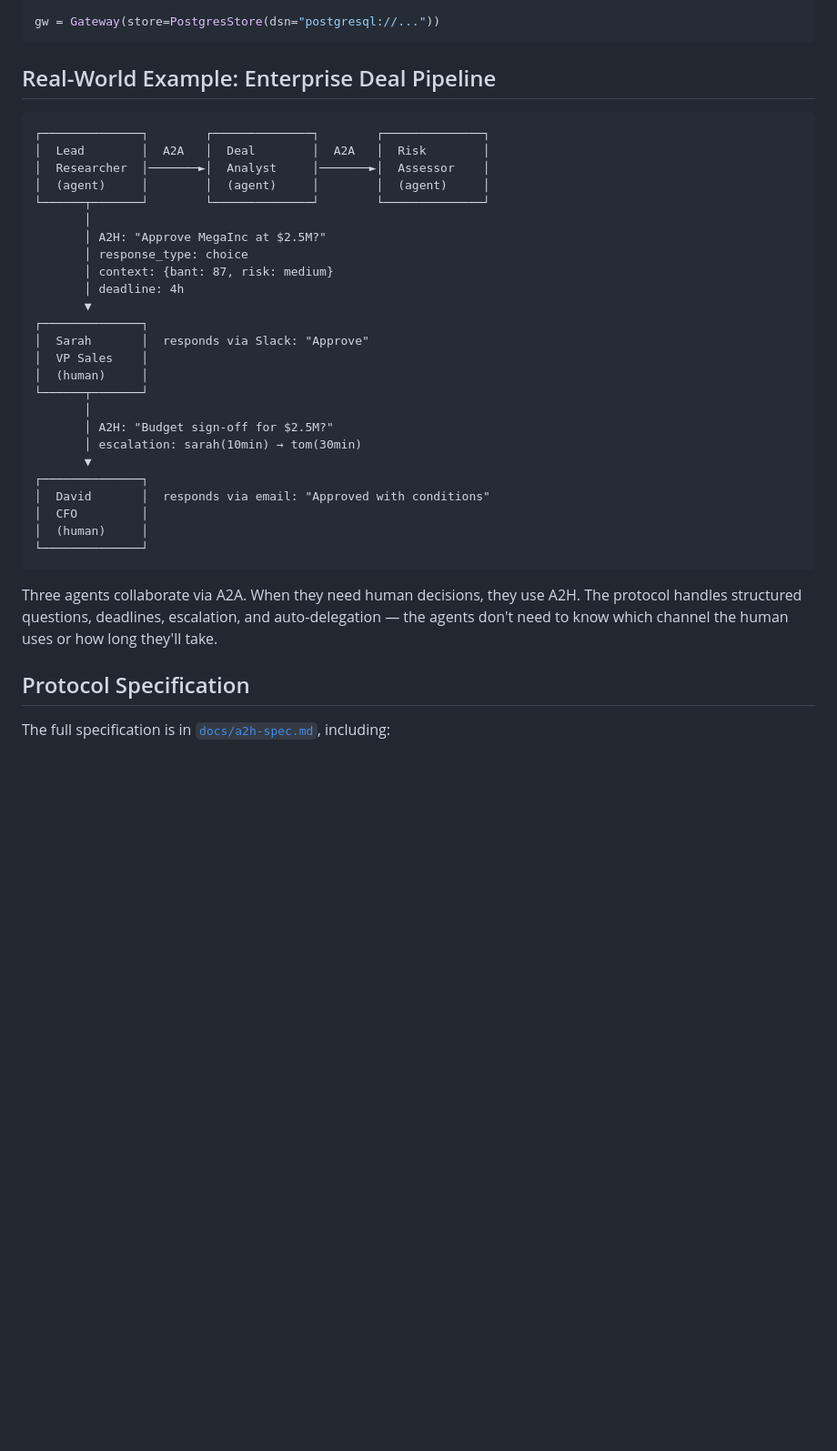
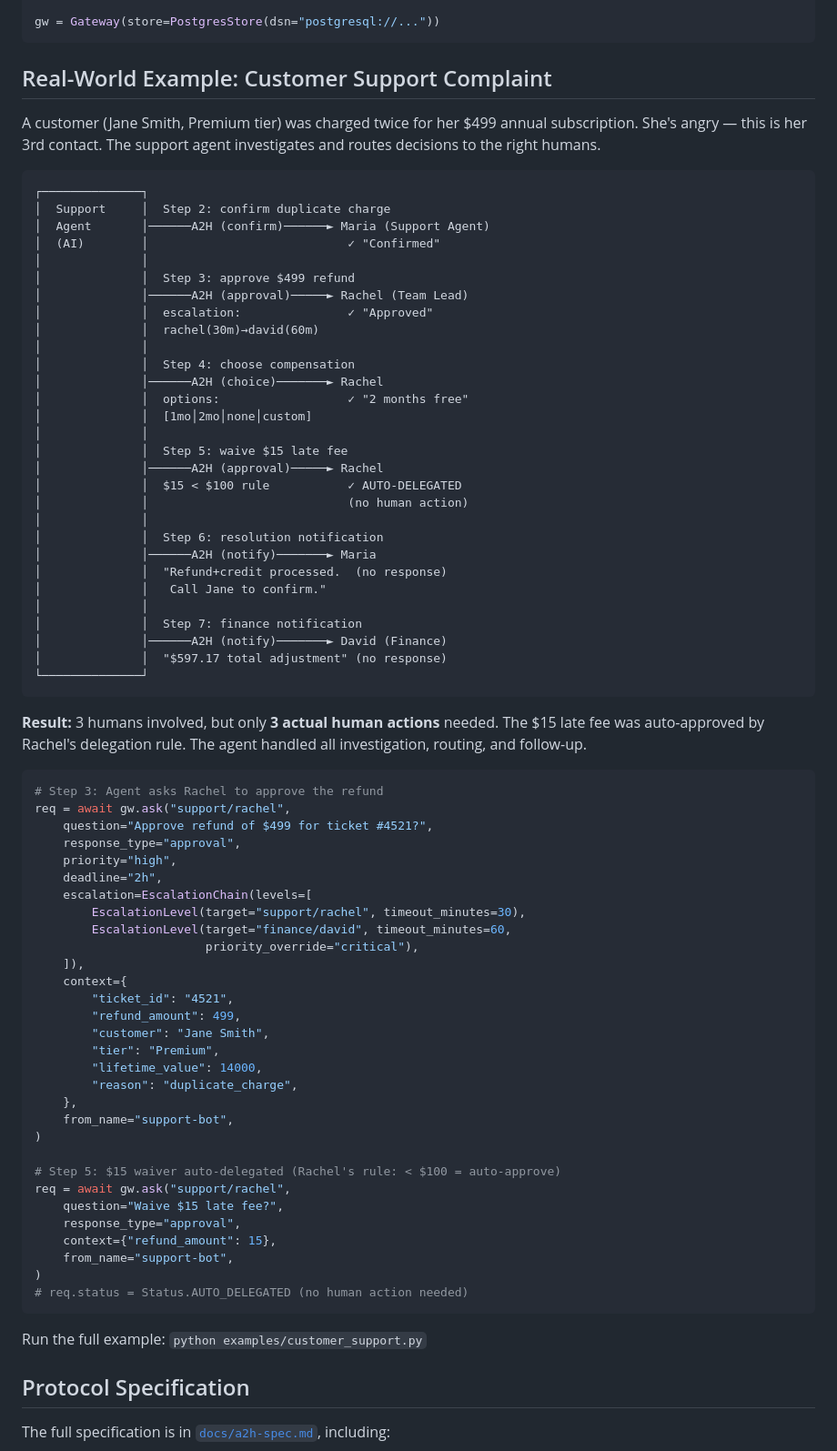
Before and after one commit to makingscience-awake/a2h, a Markdown page: README.md, the part around the change. Shown at 91% size. GitHub-like rendering; blank space fills up the shorter version.

Commit message:
docs: replace sales example with customer support complaint on homepage
Shows a realistic 7-step workflow: duplicate charge complaint handled
by support agent + 3 humans (Maria confirms, Rachel approves refund +
picks compensation, auto-delegation waives $15 fee, notifications to
Maria and Finance). More relatable than the enterprise deal pipeline.

Co-authored-by: allycode <allycode@users.noreply.github.com>

````diff
--- a/README.md
+++ b/README.md
@@ -273,37 +273,78 @@ class PostgresStore:
 gw = Gateway(store=PostgresStore(dsn="postgresql://..."))
 ```
 
-## Real-World Example: Enterprise Deal Pipeline
+## Real-World Example: Customer Support Complaint
+
+A customer (Jane Smith, Premium tier) was charged twice for her $499 annual subscription. She's angry — this is her 3rd contact. The support agent investigates and routes decisions to the right humans.
 
 ```
-┌──────────────┐        ┌──────────────┐        ┌──────────────┐
-│  Lead        │  A2A   │  Deal        │  A2A   │  Risk        │
-│  Researcher  │───────►│  Analyst     │───────►│  Assessor    │
-│  (agent)     │        │  (agent)     │        │  (agent)     │
-└──────┬───────┘        └──────────────┘        └──────────────┘
-       │
-       │ A2H: "Approve MegaInc at $2.5M?"
-       │ response_type: choice
-       │ context: {bant: 87, risk: medium}
-       │ deadline: 4h
-       ▼
 ┌──────────────┐
-│  Sarah       │  responds via Slack: "Approve"
-│  VP Sales    │
-│  (human)     │
-└──────┬───────┘
-       │
-       │ A2H: "Budget sign-off for $2.5M?"
-       │ escalation: sarah(10min) → tom(30min)
-       ▼
-┌──────────────┐
-│  David       │  responds via email: "Approved with conditions"
-│  CFO         │
-│  (human)     │
+│  Support     │  Step 2: confirm duplicate charge
+│  Agent       │──────A2H (confirm)──────► Maria (Support Agent)
+│  (AI)        │                            ✓ "Confirmed"
+│              │
+│              │  Step 3: approve $499 refund
+│              │──────A2H (approval)─────► Rachel (Team Lead)
+│              │  escalation:               ✓ "Approved"
+│              │  rachel(30m)→david(60m)
+│              │
+│              │  Step 4: choose compensation
+│              │──────A2H (choice)───────► Rachel
+│              │  options:                  ✓ "2 months free"
+│              │  [1mo│2mo│none│custom]
+│              │
+│              │  Step 5: waive $15 late fee
+│              │──────A2H (approval)─────► Rachel
+│              │  $15 < $100 rule           ✓ AUTO-DELEGATED
+│              │                            (no human action)
+│              │
+│              │  Step 6: resolution notification
+│              │──────A2H (notify)───────► Maria
+│              │  "Refund+credit processed.  (no response)
+│              │   Call Jane to confirm."
+│              │
+│              │  Step 7: finance notification
+│              │──────A2H (notify)───────► David (Finance)
+│              │  "$597.17 total adjustment" (no response)
 └──────────────┘
 ```
 
-Three agents collaborate via A2A. When they need human decisions, they use A2H. The protocol handles structured questions, deadlines, escalation, and auto-delegation — the agents don't need to know which channel the human uses or how long they'll take.
+**Result:** 3 humans involved, but only **3 actual human actions** needed. The $15 late fee was auto-approved by Rachel's delegation rule. The agent handled all investigation, routing, and follow-up.
+
+```python
+# Step 3: Agent asks Rachel to approve the refund
+req = await gw.ask("support/rachel",
+    question="Approve refund of $499 for ticket #4521?",
+    response_type="approval",
+    priority="high",
+    deadline="2h",
+    escalation=EscalationChain(levels=[
+        EscalationLevel(target="support/rachel", timeout_minutes=30),
+        EscalationLevel(target="finance/david", timeout_minutes=60,
+                        priority_override="critical"),
+    ]),
+    context={
+        "ticket_id": "4521",
+        "refund_amount": 499,
+        "customer": "Jane Smith",
+        "tier": "Premium",
+        "lifetime_value": 14000,
+        "reason": "duplicate_charge",
+    },
+    from_name="support-bot",
+)
+
+# Step 5: $15 waiver auto-delegated (Rachel's rule: < $100 = auto-approve)
+req = await gw.ask("support/rachel",
+    question="Waive $15 late fee?",
+    response_type="approval",
+    context={"refund_amount": 15},
+    from_name="support-bot",
+)
+# req.status = Status.AUTO_DELEGATED (no human action needed)
+```
+
+Run the full example: `python examples/customer_support.py`
 
 ## Protocol Specification
 
````
